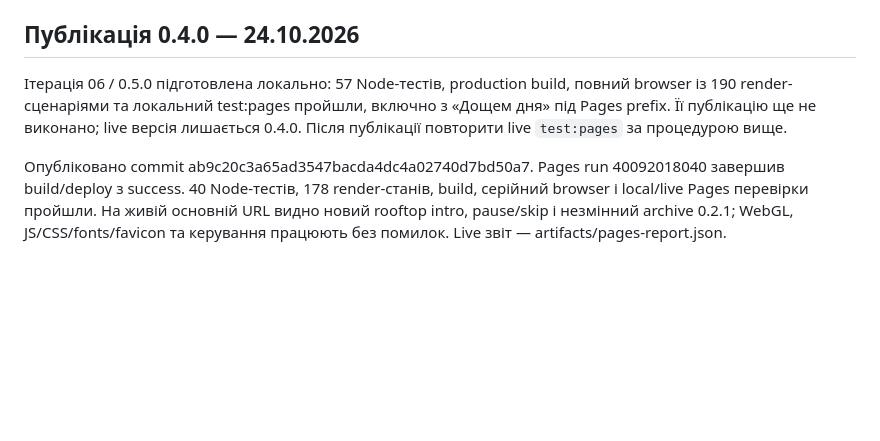
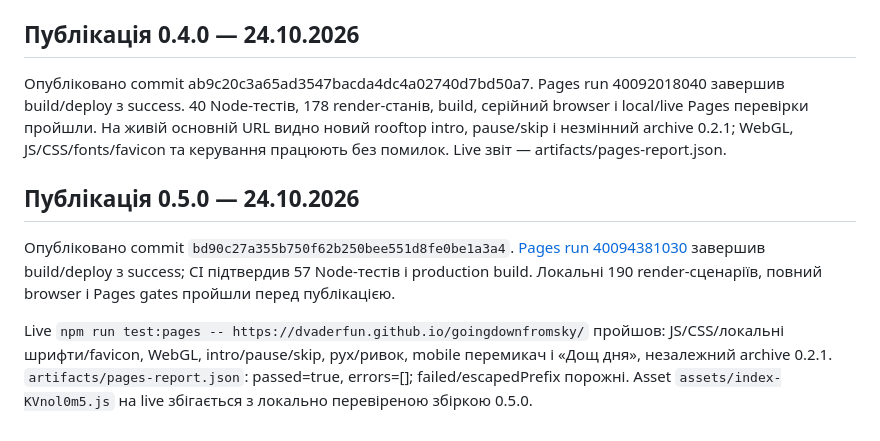
Before and after one commit to Dvaderfun/goingdownfromsky, a Markdown page: docs/DEPLOYMENT.md, the part around the change. Drawn GitHub-style; blank space fills up the shorter version.

```diff
--- a/docs/DEPLOYMENT.md
+++ b/docs/DEPLOYMENT.md
@@ -28,6 +28,10 @@ npm run test:pages -- https://dvaderfun.github.io/goingdownfromsky/
 
 ## Публікація 0.4.0 — 24.10.2026
 
-Ітерація 06 / 0.5.0 підготовлена локально: 57 Node-тестів, production build, повний browser із 190 render-сценаріями та локальний test:pages пройшли, включно з «Дощем дня» під Pages prefix. Її публікацію ще не виконано; live версія лишається 0.4.0. Після публікації повторити live `test:pages` за процедурою вище.
+Опубліковано commit ab9c20c3a65ad3547bacda4dc4a02740d7bd50a7. Pages run 40092018040 завершив build/deploy з success. 40 Node-тестів, 178 render-станів, build, серійний browser і local/live Pages перевірки пройшли. На живій основній URL видно новий rooftop intro, pause/skip і незмінний archive 0.2.1; WebGL, JS/CSS/fonts/favicon та керування працюють без помилок. Live звіт — artifacts/pages-report.json.
 
-Опубліковано commit ab9c20c3a65ad3547bacda4dc4a02740d7bd50a7. Pages run 40092018040 завершив build/deploy з success. 40 Node-тестів, 178 render-станів, build, серійний browser і local/live Pages перевірки пройшли. На живій основній URL видно новий rooftop intro, pause/skip і незмінний archive 0.2.1; WebGL, JS/CSS/fonts/favicon та керування працюють без помилок. Live звіт — artifacts/pages-report.json.
+## Публікація 0.5.0 — 24.10.2026
+
+Опубліковано commit `bd90c27a355b750f62b250bee551d8fe0be1a3a4`. [Pages run 40094381030](https://github.com/Dvaderfun/goingdownfromsky/actions/runs/40094381030) завершив build/deploy з success; CI підтвердив 57 Node-тестів і production build. Локальні 190 render-сценаріїв, повний browser і Pages gates пройшли перед публікацією.
+
+Live `npm run test:pages -- https://dvaderfun.github.io/goingdownfromsky/` пройшов: JS/CSS/локальні шрифти/favicon, WebGL, intro/pause/skip, рух/ривок, mobile перемикач і «Дощ дня», незалежний archive 0.2.1. `artifacts/pages-report.json`: passed=true, errors=[]; failed/escapedPrefix порожні. Asset `assets/index-KVnol0m5.js` на live збігається з локально перевіреною збіркою 0.5.0.
```
Also changed, not shown: docs/NEXT_SESSION.md (+3 -3 lines), docs/SESSION_NOTES.md (+1 -1 lines).
